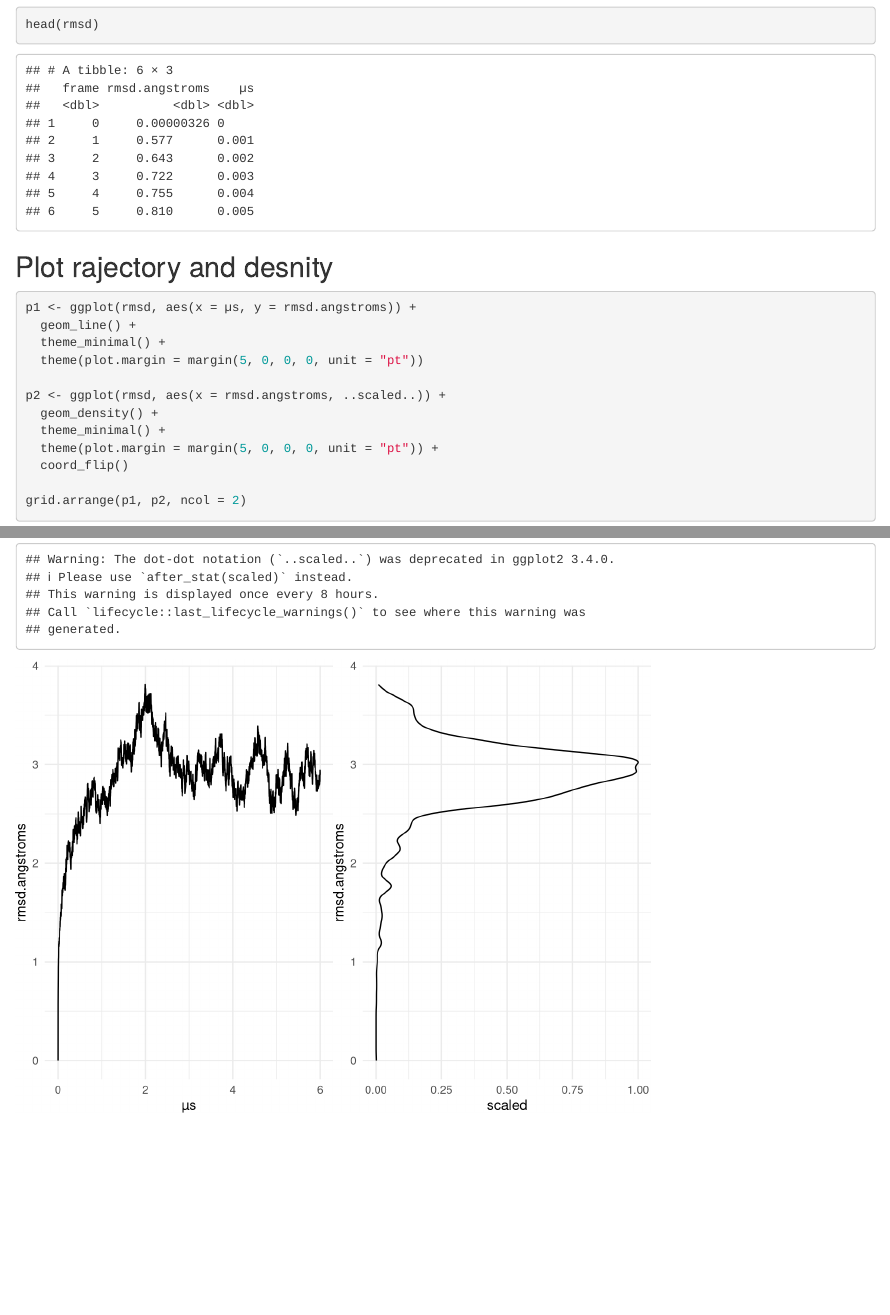
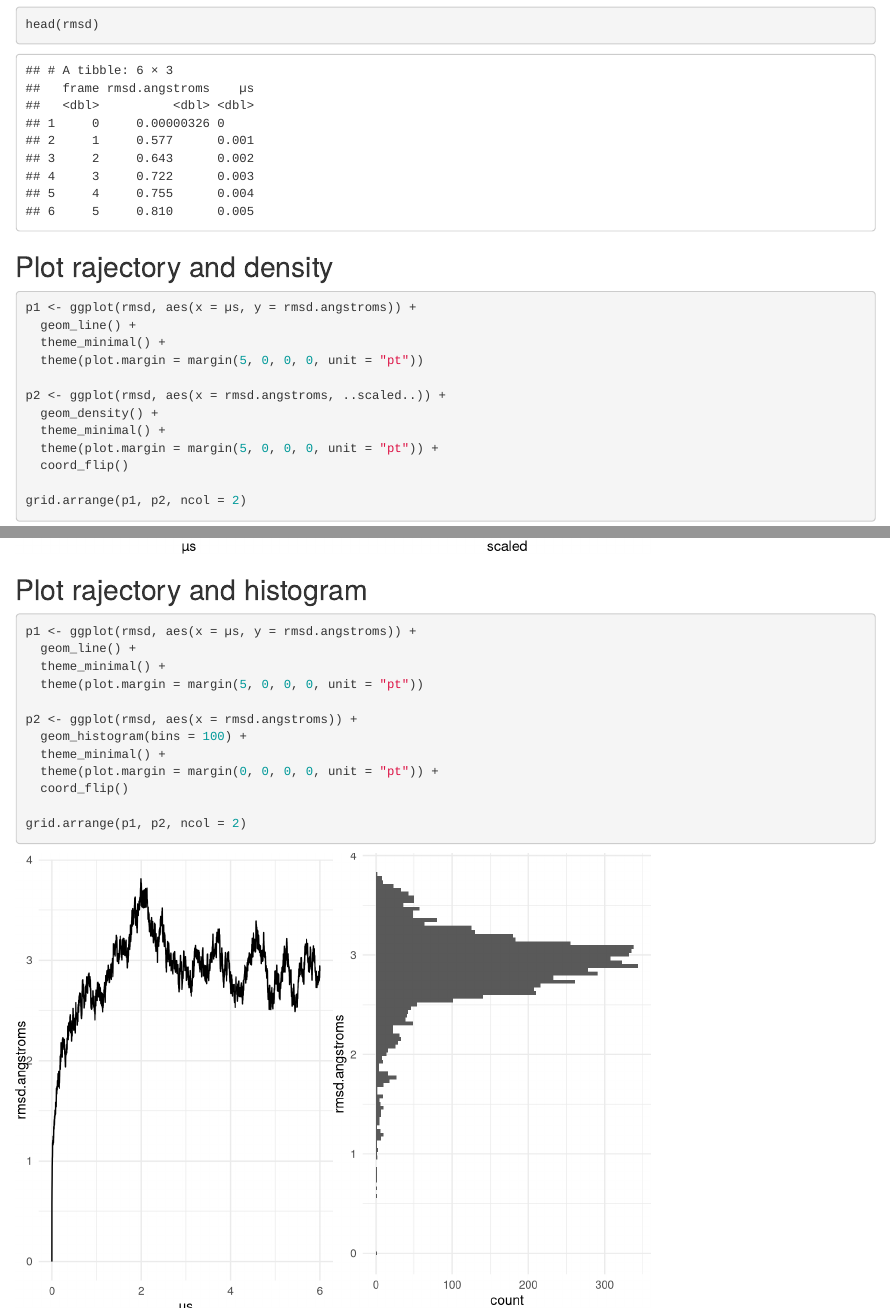
Before and after one commit to akey7/moldynquick-R, an R Markdown document (7BTF_no_Zn_RMSD_analysis.Rmd): the page in a window 1100 px wide, from 550 px down, and a second part further down, joined at a grey line. Rendered offline with R 4.5, knitr and Pandoc, with nearby package versions.

Commit message:
Update 7BTF_no_Zn_RMSD_analysis.Rmd

````diff
--- a/7BTF_no_Zn_RMSD_analysis.Rmd
+++ b/7BTF_no_Zn_RMSD_analysis.Rmd
@@ -29,7 +29,7 @@ rmsd <- read_csv("7BTF_no_Zn_RMSD.csv") %>%
 head(rmsd)
 ```
 
-## Plot rajectory and desnity
+## Plot rajectory and density
 
 ```{r}
 p1 <- ggplot(rmsd, aes(x = µs, y = rmsd.angstroms)) +
@@ -45,3 +45,20 @@ p2 <- ggplot(rmsd, aes(x = rmsd.angstroms, ..scaled..)) +
 
 grid.arrange(p1, p2, ncol = 2)
 ```
+
+## Plot rajectory and histogram
+
+```{r}
+p1 <- ggplot(rmsd, aes(x = µs, y = rmsd.angstroms)) +
+  geom_line() +
+  theme_minimal() +
+  theme(plot.margin = margin(5, 0, 0, 0, unit = "pt"))
+
+p2 <- ggplot(rmsd, aes(x = rmsd.angstroms)) +
+  geom_histogram(bins = 100) +
+  theme_minimal() +
+  theme(plot.margin = margin(0, 0, 0, 0, unit = "pt")) +
+  coord_flip()
+
+grid.arrange(p1, p2, ncol = 2)
+```
````
